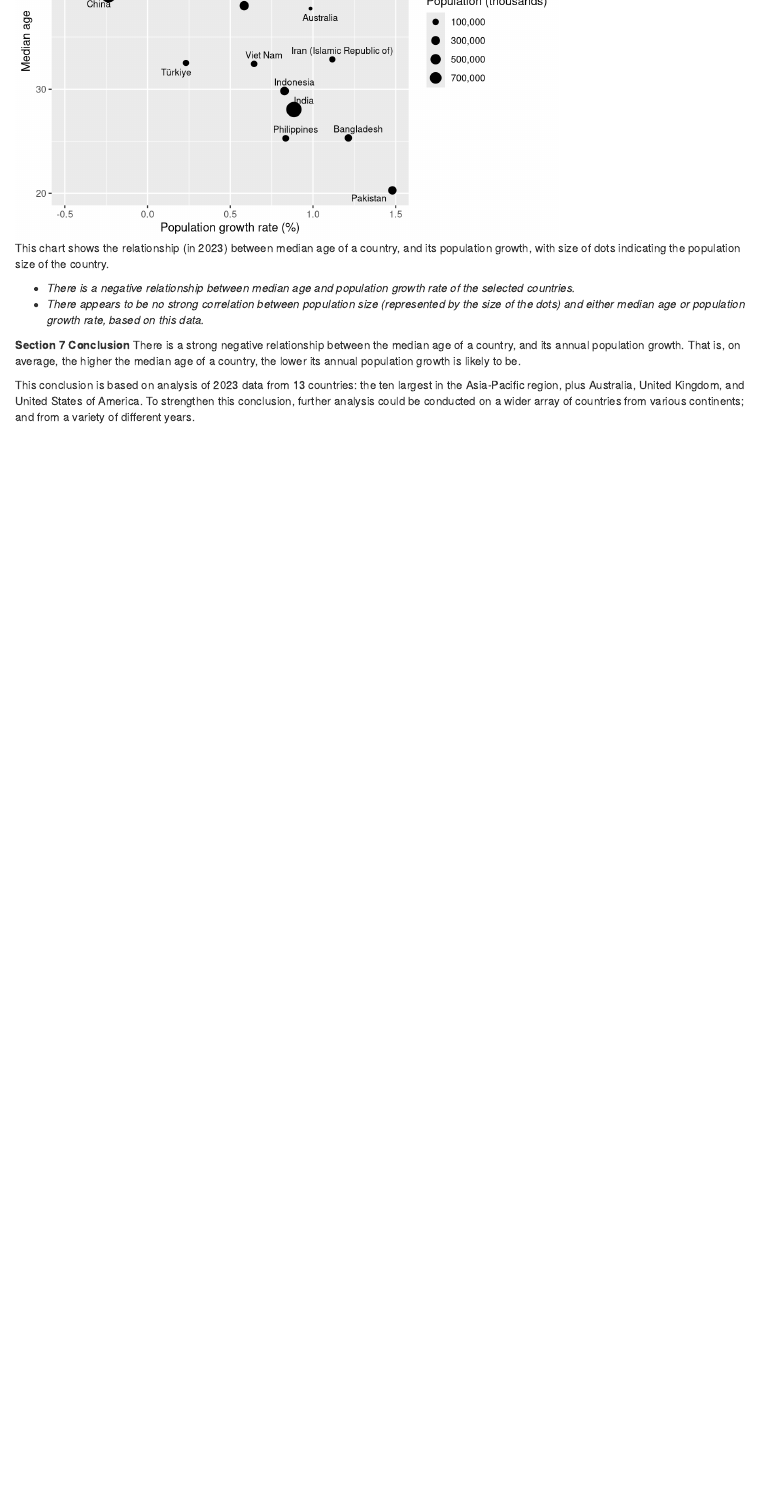
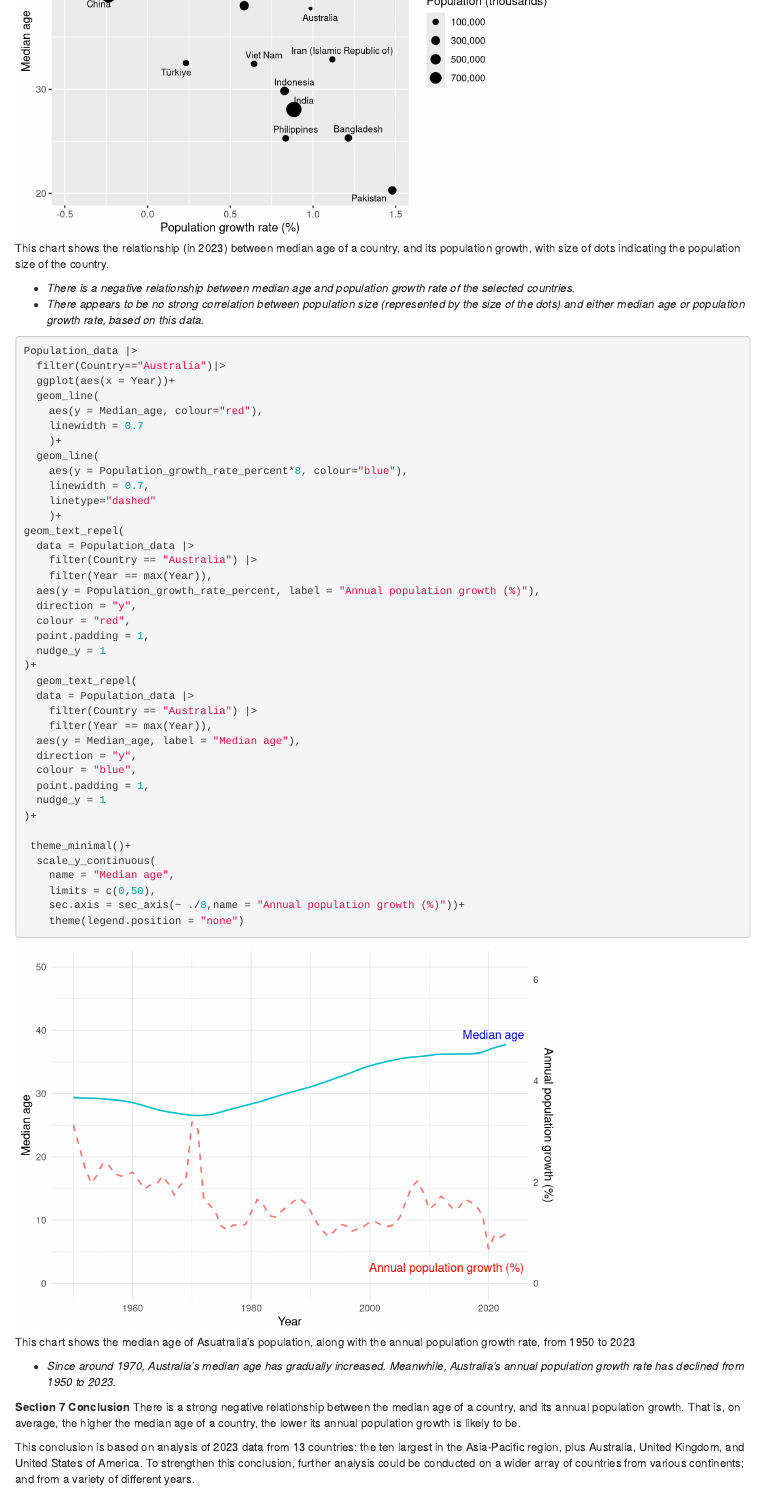
Before and after one commit to jcos0018/Assessment1, an R Markdown document (Assessment1.Rmd): the page in a window 1100 px wide, from 2180 px down. Rendered offline with R 4.5, knitr and Pandoc, with nearby package versions; code that draws random numbers runs with fixed seeds of ours.

Commit message:
Added another visualisation (line chart) to Feature2 branch

````diff
--- a/Assessment1.Rmd
+++ b/Assessment1.Rmd
@@ -96,6 +96,52 @@ Population_data |>
 * *There is a negative relationship between median age and population growth rate of the selected countries.*
 * *There appears to be no strong correlation between population size (represented by the size of the dots) and either median age or population growth rate, based on this data.*
 
+
+```{r Visualisation2, echo=TRUE, fig.cap="This chart shows the median age of Asuatralia's population, along with the annual population growth rate, from 1950 to 2023"}
+
+Population_data |>
+  filter(Country=="Australia")|>
+  ggplot(aes(x = Year))+
+  geom_line(
+    aes(y = Median_age, colour="red"),
+    linewidth = 0.7
+    )+
+  geom_line(
+    aes(y = Population_growth_rate_percent*8, colour="blue"),
+    linewidth = 0.7,
+    linetype="dashed"
+    )+
+geom_text_repel(
+  data = Population_data |>
+    filter(Country == "Australia") |>
+    filter(Year == max(Year)),
+  aes(y = Population_growth_rate_percent, label = "Annual population growth (%)"),
+  direction = "y",
+  colour = "red",
+  point.padding = 1,
+  nudge_y = 1
+)+
+  geom_text_repel(
+  data = Population_data |>
+    filter(Country == "Australia") |>
+    filter(Year == max(Year)),
+  aes(y = Median_age, label = "Median age"),
+  direction = "y",
+  colour = "blue",
+  point.padding = 1,
+  nudge_y = 1
+)+
+
+ theme_minimal()+
+  scale_y_continuous(
+    name = "Median age",
+    limits = c(0,50),
+    sec.axis = sec_axis(~ ./8,name = "Annual population growth (%)"))+
+    theme(legend.position = "none")
+```
+* *Since around 1970, Australia's median age has gradually increased. Meanwhile, Australia's annual population growth rate has declined from 1950 to 2023.*
+
+
 **Section 7 Conclusion**
 There is a strong negative relationship between the median age of a country, and its annual population growth. That is, on average, the higher the median age of a country, the lower its annual population growth is likely to be.
 
````
Also changed, not shown: Assessment1.html.
